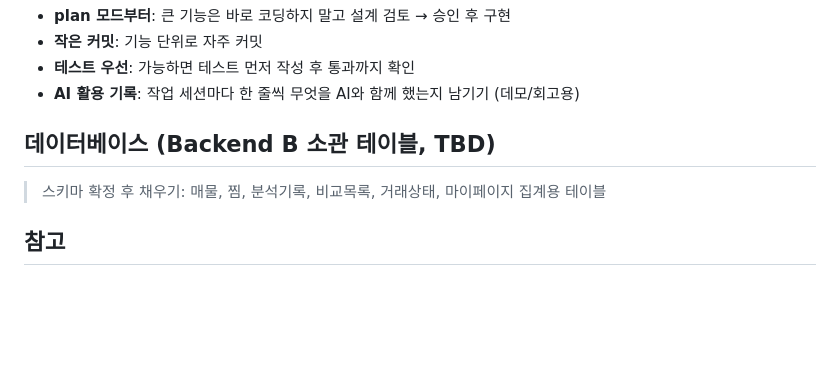
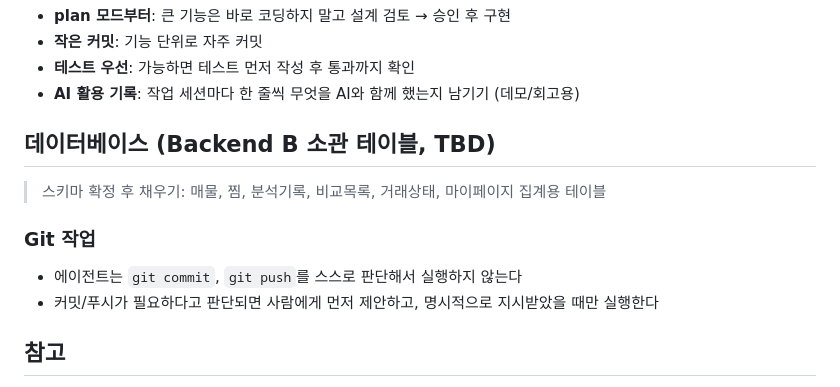
Before and after one commit to Apptive-Game-Team/man-dam, a Markdown page: backend/AGENTS.md, the part around the change. GitHub-like rendering; blank space fills up the shorter version.

Commit message:
Agent의 commit, push 권한 제한

```diff
--- a/backend/AGENTS.md
+++ b/backend/AGENTS.md
@@ -76,6 +76,10 @@ Upstage Document Parse·Information Extract로 매물 정보를 구조화하고,
 
 > 스키마 확정 후 채우기: 매물, 찜, 분석기록, 비교목록, 거래상태, 마이페이지 집계용 테이블
 
+### Git 작업
+- 에이전트는 `git commit`, `git push`를 스스로 판단해서 실행하지 않는다
+- 커밋/푸시가 필요하다고 판단되면 사람에게 먼저 제안하고, 명시적으로 지시받았을 때만 실행한다
+
 ## 참고
 
 - Analysis History, Product Rules, Scam Patterns, Checklist Templates 중 Product Rules·Scam Patterns·Checklist Templates는 Backend A 소관 (Rule Engine·체크리스트 생성 로직 참조용)
```
Also changed, not shown: 1 other file.
